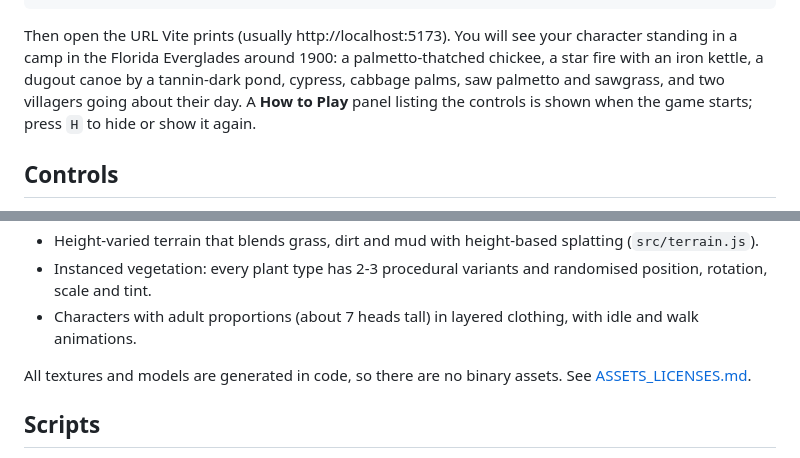
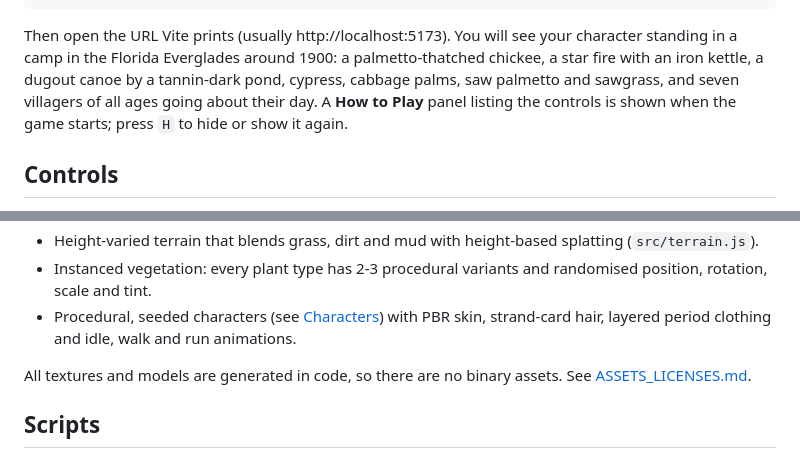
Before and after one commit to nabledhq/BloodRitual, a Markdown page: README.md, 2 parts joined by grey strips. Rendered like a GitHub page.

```diff
--- a/README.md
+++ b/README.md
@@ -15,8 +15,8 @@ npm run dev
 Then open the URL Vite prints (usually http://localhost:5173). You will see
 your character standing in a camp in the Florida Everglades around 1900: a
 palmetto-thatched chickee, a star fire with an iron kettle, a dugout canoe by
-a tannin-dark pond, cypress, cabbage palms, saw palmetto and sawgrass, and two
-villagers going about their day. A **How to Play** panel listing the controls
+a tannin-dark pond, cypress, cabbage palms, saw palmetto and sawgrass, and
+seven villagers of all ages going about their day. A **How to Play** panel listing the controls
 is shown when the game starts; press `H` to hide or show it again.
 
 ## Controls
@@ -65,8 +65,9 @@ The aim is believable, polished realism, not photorealism:
   splatting (`src/terrain.js`).
 - Instanced vegetation: every plant type has 2-3 procedural variants and
   randomised position, rotation, scale and tint.
-- Characters with adult proportions (about 7 heads tall) in layered clothing,
-  with idle and walk animations.
+- Procedural, seeded characters (see [Characters](#characters)) with PBR
+  skin, strand-card hair, layered period clothing and idle, walk and run
+  animations.
 
 All textures and models are generated in code, so there are no binary assets.
 See [ASSETS_LICENSES.md](ASSETS_LICENSES.md).
```
Also changed, not shown: other parts of README.md (+48 -6 lines), ASSETS_LICENSES.md (+8 -3 lines), docs/screenshots/characters-faces.jpg (added), docs/screenshots/characters-fire.jpg (added), docs/screenshots/characters-lineup.jpg (added), docs/screenshots/characters-scene.jpg (added), 10 other files.
